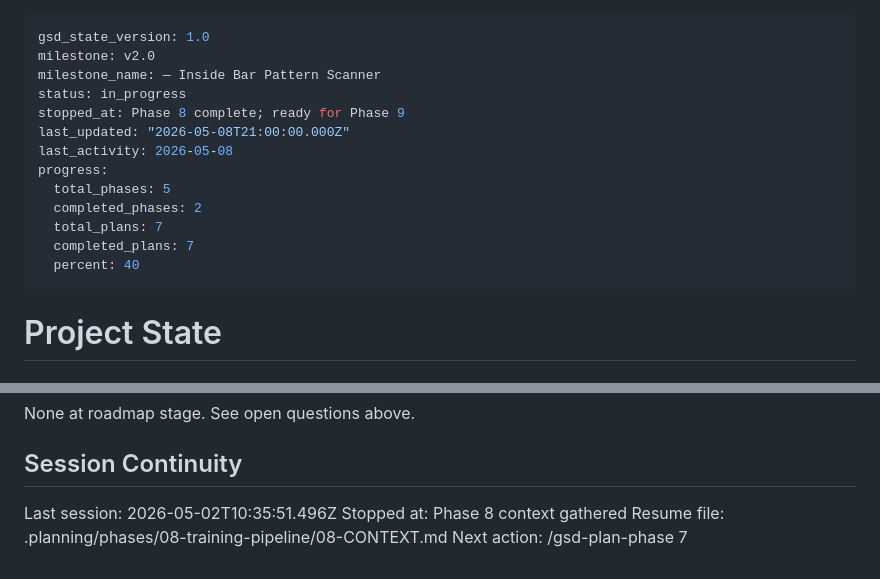
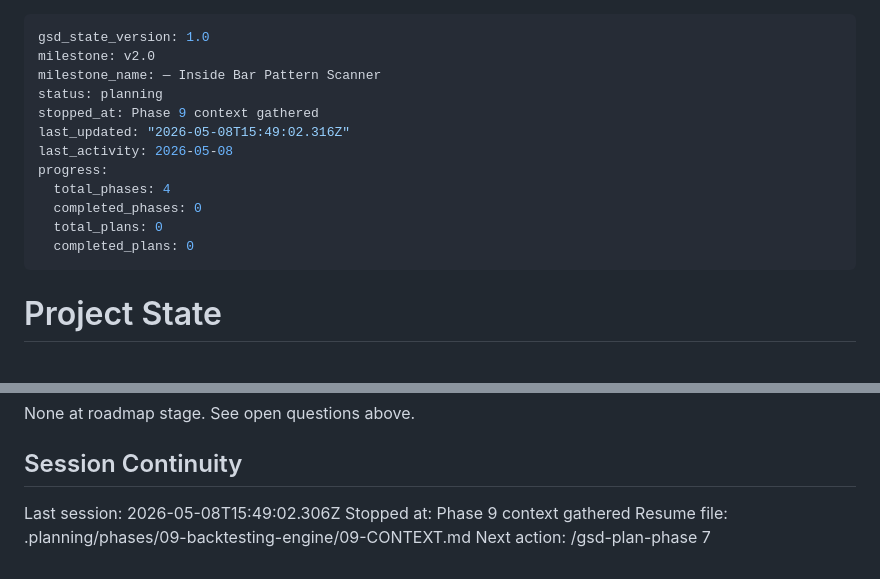
Before and after one commit to jxgoh004/jun-xian-project, a Markdown page: .planning/STATE.md, 2 parts joined by grey strips. Drawn GitHub-style.

Commit message:
docs(state): record phase 9 context session

```diff
--- a/.planning/STATE.md
+++ b/.planning/STATE.md
@@ -2,16 +2,15 @@
 gsd_state_version: 1.0
 milestone: v2.0
 milestone_name: — Inside Bar Pattern Scanner
-status: in_progress
-stopped_at: Phase 8 complete; ready for Phase 9
-last_updated: "2026-05-08T21:00:00.000Z"
+status: planning
+stopped_at: Phase 9 context gathered
+last_updated: "2026-05-08T15:49:02.316Z"
 last_activity: 2026-05-08
 progress:
-  total_phases: 5
-  completed_phases: 2
-  total_plans: 7
-  completed_plans: 7
-  percent: 40
+  total_phases: 4
+  completed_phases: 0
+  total_plans: 0
+  completed_plans: 0
 ---
 
 # Project State
@@ -138,7 +137,7 @@ None at roadmap stage. See open questions above.
 
 ## Session Continuity
 
-Last session: 2026-05-02T10:35:51.496Z
-Stopped at: Phase 8 context gathered
-Resume file: .planning/phases/08-training-pipeline/08-CONTEXT.md
+Last session: 2026-05-08T15:49:02.306Z
+Stopped at: Phase 9 context gathered
+Resume file: .planning/phases/09-backtesting-engine/09-CONTEXT.md
 Next action: /gsd-plan-phase 7
```
